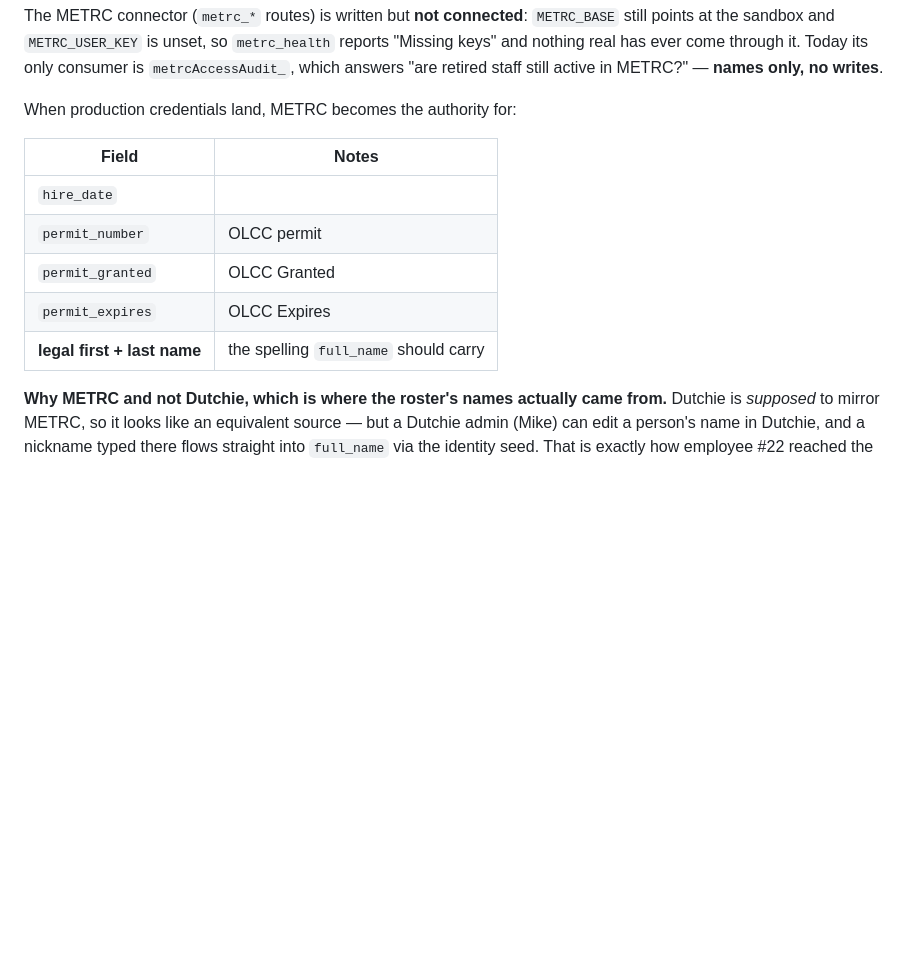
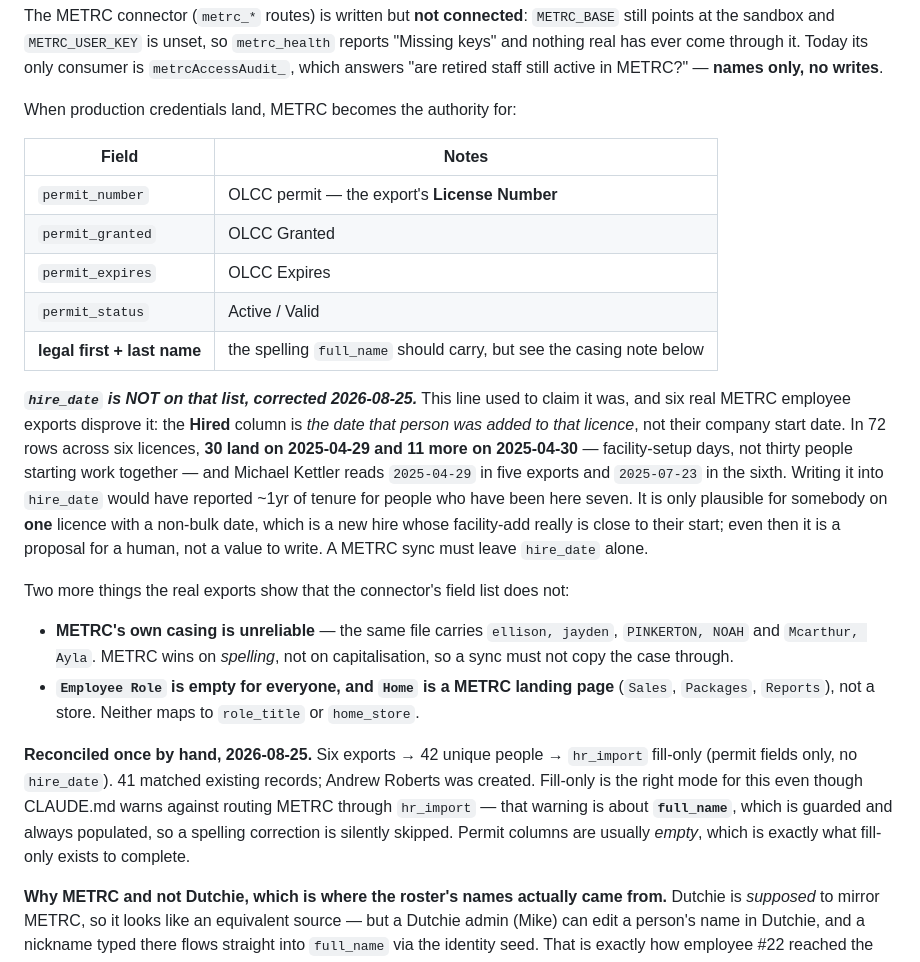
Before and after one commit to greencrosscanna/greencross-crew, a Markdown page: CLAUDE.md, the part around the change. GitHub-like rendering; blank space fills up the shorter version.

Commit message:
METRC does not carry a hire date, and the exports prove it
CLAUDE.md listed hire_date as one of the fields METRC becomes authoritative for
once we have API access. Six real employee exports say otherwise: the "Hired"
column is the date a person was added to THAT LICENCE, not their company start
date.

The evidence is not subtle. Across 72 rows in six licences, 30 land on
2025-04-29 and 11 more on 2025-04-30 -- facility-setup days, not forty-one
people starting work in the same week -- and Michael Kettler reads 2025-04-29 in
five exports and 2025-07-23 in the sixth. Believing that column would have filed
seven-year staff as having a year and a bit of tenure, which then flows into
work anniversaries and, eventually, into anything that prices tenure.

Also recorded, because the connector's field list does not mention either: METRC
capitalises names however they were typed (ellison/jayden, PINKERTON/NOAH,
Mcarthur), so it wins on spelling but not on case; and Employee Role is empty
for everybody while Home is a METRC landing page (Sales, Packages, Reports),
not a store -- neither maps to role_title or home_store.

The reconciliation itself is recorded alongside it: 42 unique people, permit
fields only, hr_import in its default fill-only mode. That is the right mode
here despite the standing warning against routing METRC through hr_import --
that warning is about full_name, which is guarded and always populated, so a
spelling fix gets silently skipped. Permit columns are usually empty, which is
the case fill-only exists for.

Co-Authored-By: Claude Opus 5 <noreply@anthropic.com>

```diff
--- a/CLAUDE.md
+++ b/CLAUDE.md
@@ -180,11 +180,36 @@ When production credentials land, METRC becomes the authority for:
 
 | Field | Notes |
 |---|---|
-| `hire_date` | |
-| `permit_number` | OLCC permit |
+| `permit_number` | OLCC permit — the export's **License Number** |
 | `permit_granted` | OLCC Granted |
 | `permit_expires` | OLCC Expires |
-| **legal first + last name** | the spelling `full_name` should carry |
+| `permit_status` | Active / Valid |
+| **legal first + last name** | the spelling `full_name` should carry, but see the casing note below |
+
+***`hire_date` is NOT on that list, corrected 2026-08-25.*** This line used to claim it was, and
+six real METRC employee exports disprove it: the **Hired** column is *the date that person was
+added to that licence*, not their company start date. In 72 rows across six licences, **30 land
+on 2025-04-29 and 11 more on 2025-04-30** — facility-setup days, not thirty people starting work
+together — and Michael Kettler reads `2025-04-29` in five exports and `2025-07-23` in the sixth.
+Writing it into `hire_date` would have reported ~1yr of tenure for people who have been here
+seven. It is only plausible for somebody on **one** licence with a non-bulk date, which is a
+new hire whose facility-add really is close to their start; even then it is a proposal for a
+human, not a value to write. A METRC sync must leave `hire_date` alone.
+
+Two more things the real exports show that the connector's field list does not:
+
+- **METRC's own casing is unreliable** — the same file carries `ellison, jayden`,
+  `PINKERTON, NOAH` and `Mcarthur, Ayla`. METRC wins on *spelling*, not on capitalisation, so a
+  sync must not copy the case through.
+- **`Employee Role` is empty for everyone, and `Home` is a METRC landing page** (`Sales`,
+  `Packages`, `Reports`), not a store. Neither maps to `role_title` or `home_store`.
+
+**Reconciled once by hand, 2026-08-25.** Six exports → 42 unique people → `hr_import` fill-only
+(permit fields only, no `hire_date`). 41 matched existing records; Andrew Roberts was created.
+Fill-only is the right mode for this even though CLAUDE.md warns against routing METRC through
+`hr_import` — that warning is about **`full_name`**, which is guarded and always populated, so a
+spelling correction is silently skipped. Permit columns are usually *empty*, which is exactly
+what fill-only exists to complete.
 
 **Why METRC and not Dutchie, which is where the roster's names actually came from.** Dutchie is
 *supposed* to mirror METRC, so it looks like an equivalent source — but a Dutchie admin (Mike) can
```
